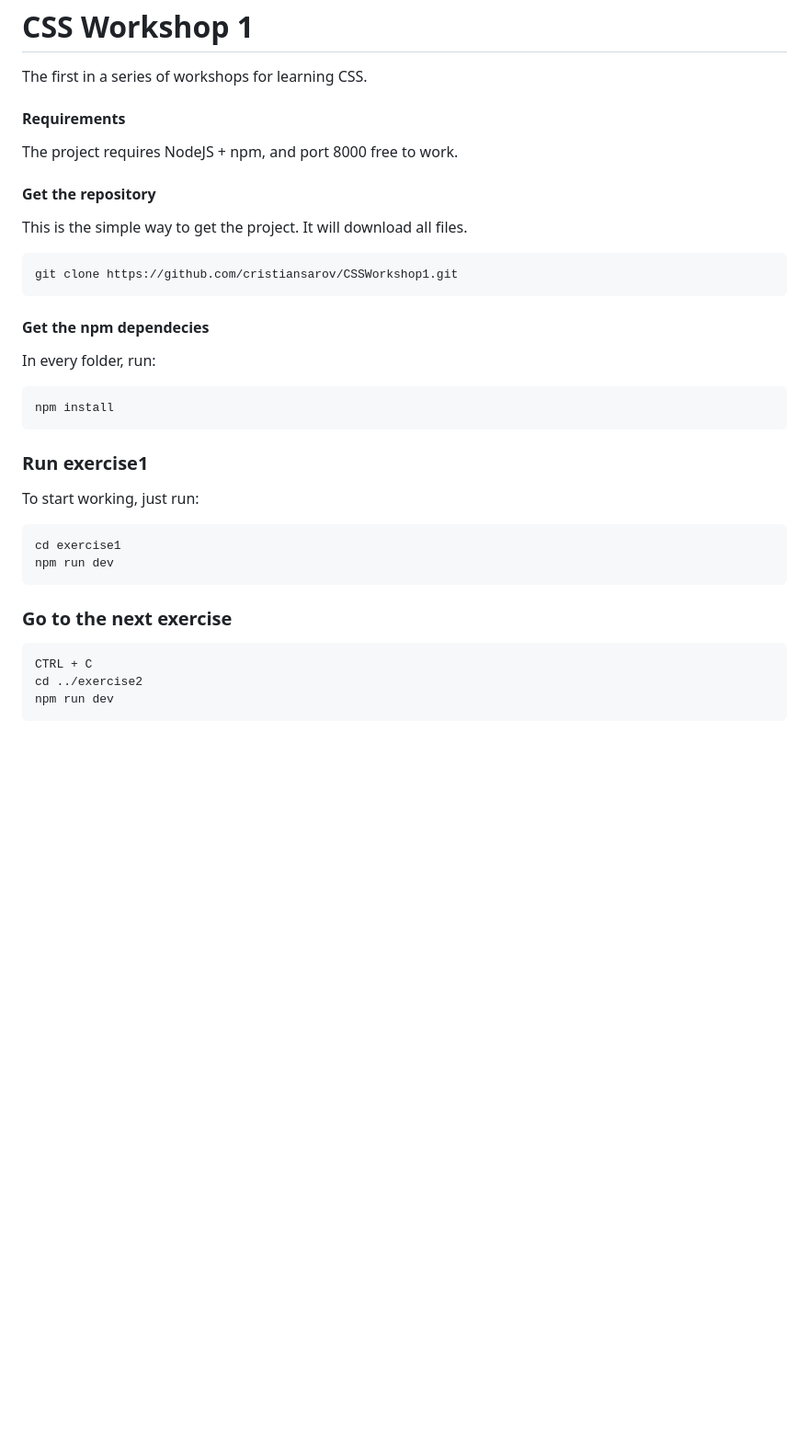
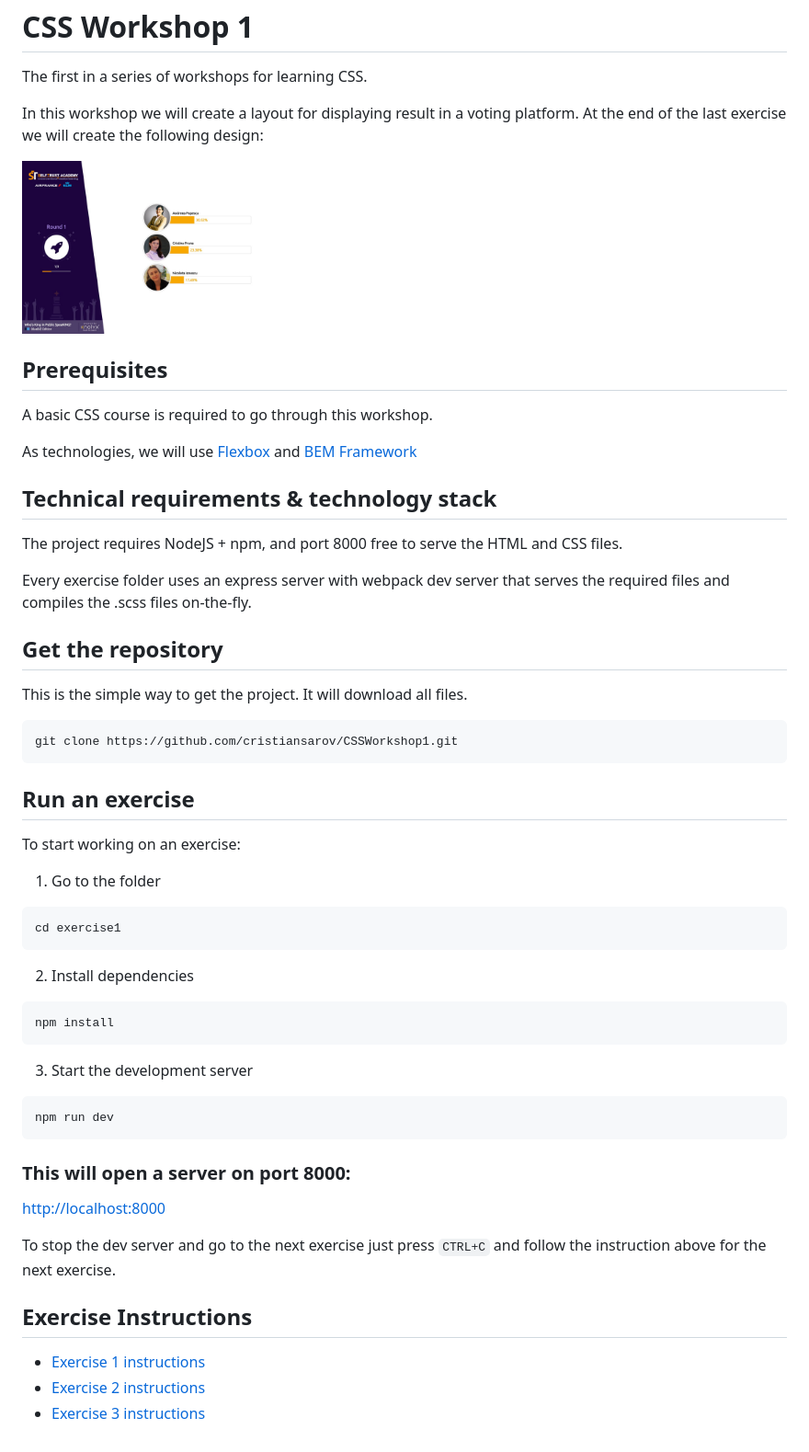
Before and after one commit to cristiansarov/CSSWorkshop1, a Markdown page: README.md, the part around the change. Shown: that part at 92% size. Rendered like a GitHub page; pictures changed too: exercise3/docs/screenshot.jpg (added); blank space fills up the shorter version.

Commit message:
Optimized npm dependencies, updated README.md and created exercise instructions and screenshots.

````diff
--- a/README.md
+++ b/README.md
@@ -3,11 +3,23 @@ CSS Workshop 1
 
 The first in a series of workshops for learning CSS.
 
-#### Requirements
+In this workshop we will create a layout for displaying result in a voting platform. At the end of the last exercise we will create the following design:
 
-The project requires NodeJS + npm, and port 8000 free to work.
+[<img src="exercise3/docs/screenshot.jpg" width="300" height="188" />](exercise3/docs/screenshot.jpg)
 
-#### Get the repository
+## Prerequisites
+
+A basic CSS course is required to go through this workshop.
+
+As technologies, we will use [Flexbox](https://css-tricks.com/snippets/css/a-guide-to-flexbox/) and [BEM Framework](http://getbem.com/naming/)
+
+## Technical requirements & technology stack
+
+The project requires NodeJS + npm, and port 8000 free to serve the HTML and CSS files.
+
+Every exercise folder uses an express server with webpack dev server that serves the required files and compiles the .scss files on-the-fly.
+
+## Get the repository
 
 This is the simple way to get the project. It will download all files.
 
@@ -15,27 +27,36 @@ This is the simple way to get the project. It will download all files.
 git clone https://github.com/cristiansarov/CSSWorkshop1.git
 ```
 
-#### Get the npm dependecies
+## Run an exercise
 
-In every folder, run:
+To start working on an exercise:
+
+1. Go to the folder
+
+```sh
+cd exercise1
+```
+
+2. Install dependencies
 
 ```sh
 npm install
 ```
 
-### Run exercise1
-
-To start working, just run:
+3. Start the development server
 
 ```sh
-cd exercise1
 npm run dev
 ```
 
-### Go to the next exercise
+### This will open a server on port 8000:
 
-```sh
-CTRL + C
-cd ../exercise2
-npm run dev
-```
+[http://localhost:8000](http://localhost:8000)
+
+To stop the dev server and go to the next exercise just press `CTRL+C` and follow the instruction above for the next exercise.
+
+## Exercise Instructions
+
+* [Exercise 1 instructions](exercise1/docs/Instructions.md)
+* [Exercise 2 instructions](exercise2/docs/Instructions.md)
+* [Exercise 3 instructions](exercise3/docs/Instructions.md)
````
Also changed, not shown: exercise1/docs/Instructions.md (added, +67 -0 lines), exercise1/docs/screenshot.jpg (added), exercise2/docs/screenshot.jpg (added), 13 other files.
